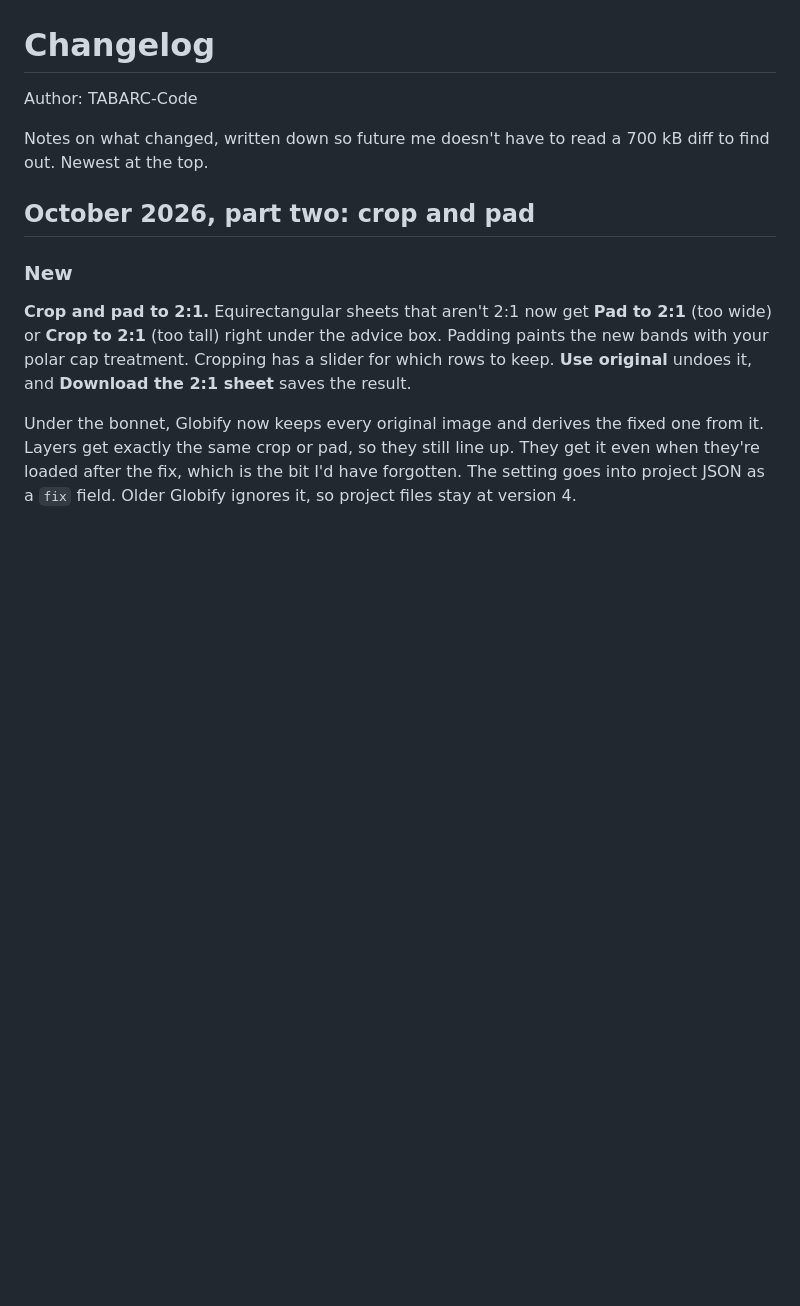
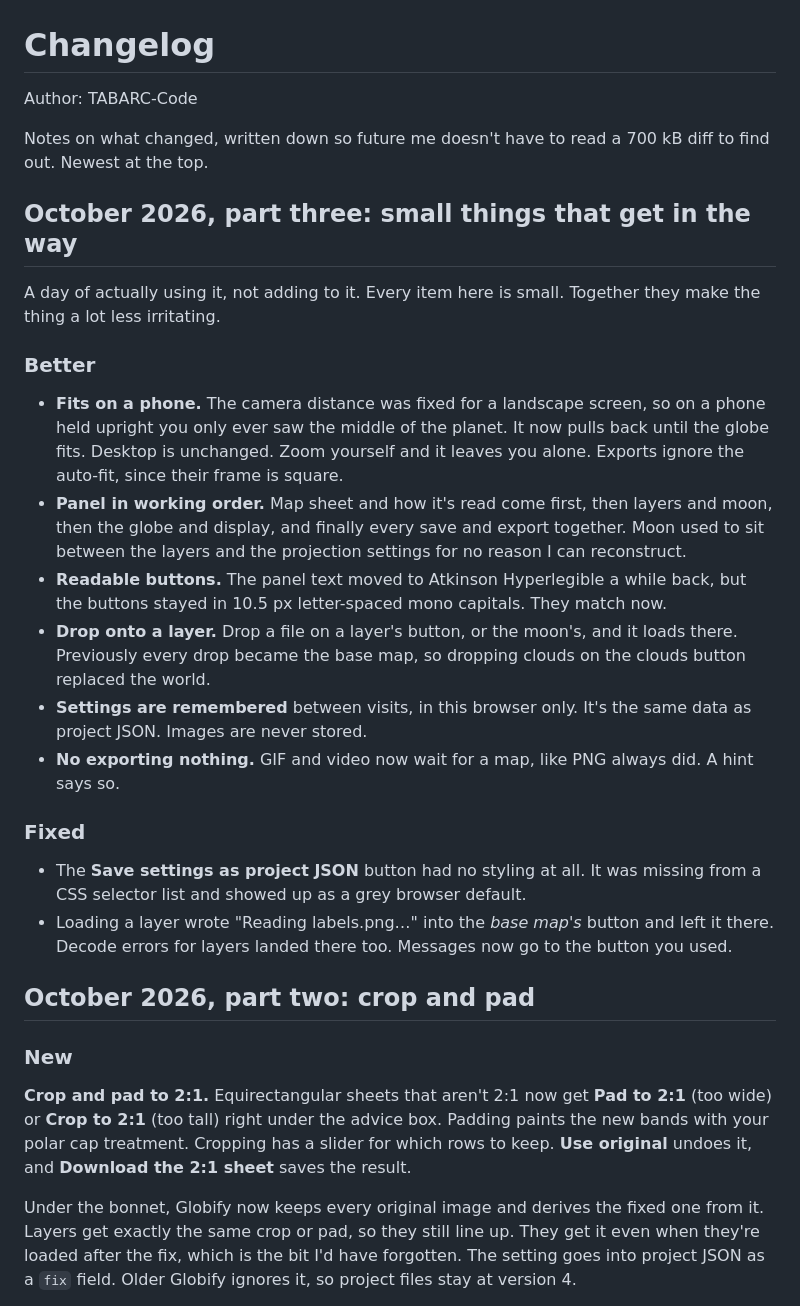
Before and after one commit to TABARC-Code/globified, a Markdown page: CHANGELOG.md, the part around the change. Drawn GitHub-style; blank space fills up the shorter version.

```diff
--- a/CHANGELOG.md
+++ b/CHANGELOG.md
@@ -3,6 +3,24 @@
 Author: TABARC-Code
 
 Notes on what changed, written down so future me doesn't have to read a 700 kB diff to find out. Newest at the top.
+
+## October 2026, part three: small things that get in the way
+
+A day of actually using it, not adding to it. Every item here is small. Together they make the thing a lot less irritating.
+
+### Better
+
+- **Fits on a phone.** The camera distance was fixed for a landscape screen, so on a phone held upright you only ever saw the middle of the planet. It now pulls back until the globe fits. Desktop is unchanged. Zoom yourself and it leaves you alone. Exports ignore the auto-fit, since their frame is square.
+- **Panel in working order.** Map sheet and how it's read come first, then layers and moon, then the globe and display, and finally every save and export together. Moon used to sit between the layers and the projection settings for no reason I can reconstruct.
+- **Readable buttons.** The panel text moved to Atkinson Hyperlegible a while back, but the buttons stayed in 10.5 px letter-spaced mono capitals. They match now.
+- **Drop onto a layer.** Drop a file on a layer's button, or the moon's, and it loads there. Previously every drop became the base map, so dropping clouds on the clouds button replaced the world.
+- **Settings are remembered** between visits, in this browser only. It's the same data as project JSON. Images are never stored.
+- **No exporting nothing.** GIF and video now wait for a map, like PNG always did. A hint says so.
+
+### Fixed
+
+- The **Save settings as project JSON** button had no styling at all. It was missing from a CSS selector list and showed up as a grey browser default.
+- Loading a layer wrote "Reading labels.png…" into the *base map's* button and left it there. Decode errors for layers landed there too. Messages now go to the button you used.
 
 ## October 2026, part two: crop and pad
 
```
Also changed, not shown: README.md (+12 -0 lines).
